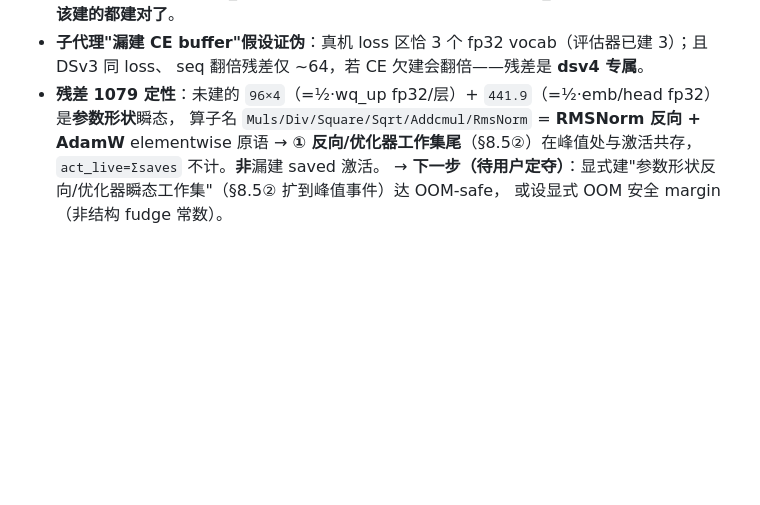
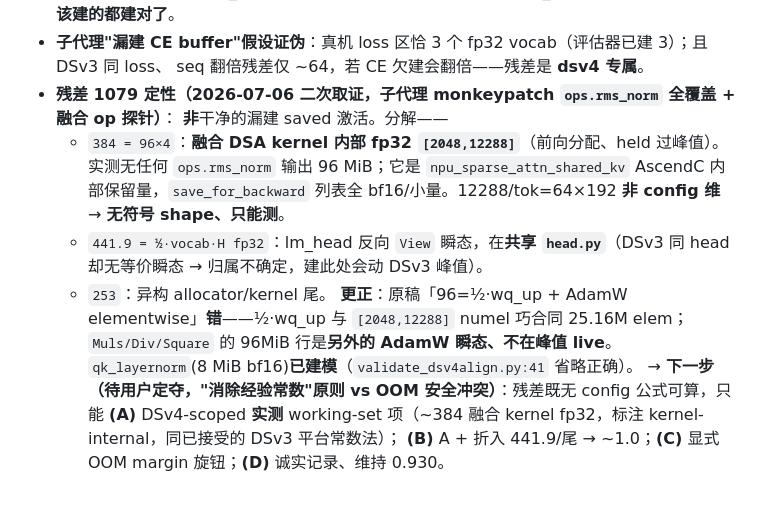
Before and after one commit to suhaibo666/autoparallel, a Markdown page: specs/2026-07-01-unified-llm-modelspec-design.md, the part around the change. Rendered like a GitHub page; blank space fills up the shorter version.

Commit message:
docs(dsv4): 二次取证更正残差归因——96MiB 是融合 kernel 内部 fp32,非 ½·wq_up/AdamW
子代理 monkeypatch ops.rms_norm(全模型 RMSNorm 唯一入口)+ 融合 op 探针实测:
- 无任何 ops.rms_norm 输出 96 MiB;qk_layernorm=q_layernorm(6)+kv_layernorm(2)=8MiB bf16 已建模
  → validate_dsv4align.py:41 的省略是对的,非 bug
- 96MiB [2048,12288] fp32 是 npu_sparse_attn_shared_kv AscendC kernel 内部保留量(前向分配、
  held 过峰值),12288/tok=64×192 非 config 维 → 无符号 shape、只能测
- 原稿"96=½·wq_up+AdamW"错:½·wq_up 与 [2048,12288] numel 巧合同 25.16M elem 误导猜测;
  Muls/Div/Square 的 96MiB 行是另外的 AdamW 瞬态、不在峰值 live
- 441.9=½·vocab·H fp32 lm_head 反向 View 瞬态(共享 head.py,动它会移 DSv3 峰值)

结论:残差 1079 非干净漏建 saved 激活,是融合 kernel 内部量+共享 head 瞬态+allocator 尾,
无 config 公式可算。DSv3 锚点 12409.5 未动、233 测试绿。闭环选项(A/B/C/D)待用户定夺。

Co-Authored-By: Claude Opus 4.8 <noreply@anthropic.com>

```diff
--- a/specs/2026-07-01-unified-llm-modelspec-design.md
+++ b/specs/2026-07-01-unified-llm-modelspec-design.md
@@ -361,8 +361,15 @@ param 守恒分解确认 delta 全落 3 个 ratio-0 注意力块、emb/lm_head
   128 类(q+core_out)×4=1024。**修复把该建的都建对了**。
 - **子代理"漏建 CE buffer"假设证伪**：真机 loss 区恰 3 个 fp32 vocab（评估器已建 3）；且 DSv3 同 loss、
   seq 翻倍残差仅 ~64，若 CE 欠建会翻倍——残差是 **dsv4 专属**。
-- **残差 1079 定性**：未建的 `96×4`（=½·wq_up fp32/层）+ `441.9`（=½·emb/head fp32）是**参数形状**瞬态，
-  算子名 `Muls/Div/Square/Sqrt/Addcmul/RmsNorm` = **RMSNorm 反向 + AdamW** elementwise 原语 →
-  **① 反向/优化器工作集尾**（§8.5②）在峰值处与激活共存，`act_live=Σsaves` 不计。**非**漏建 saved 激活。
-→ **下一步（待用户定夺）**：显式建"参数形状反向/优化器瞬态工作集"（§8.5② 扩到峰值事件）达 OOM-safe，
-   或设显式 OOM 安全 margin（非结构 fudge 常数）。
+- **残差 1079 定性（2026-07-06 二次取证，子代理 monkeypatch `ops.rms_norm` 全覆盖 + 融合 op 探针）**：
+  **非**干净的漏建 saved 激活。分解——
+  - `384 = 96×4`：**融合 DSA kernel 内部 fp32 `[2048,12288]`**（前向分配、held 过峰值）。实测无任何
+    `ops.rms_norm` 输出 96 MiB；它是 `npu_sparse_attn_shared_kv` AscendC 内部保留量，`save_for_backward`
+    列表全 bf16/小量。12288/tok=64×192 **非 config 维** → **无符号 shape、只能测**。
+  - `441.9 = ½·vocab·H fp32`：lm_head 反向 `View` 瞬态，在**共享 `head.py`**（DSv3 同 head 却无等价瞬态 → 归属不确定，建此处会动 DSv3 峰值）。
+  - `253`：异构 allocator/kernel 尾。
+  **更正**：原稿「96=½·wq_up + AdamW elementwise」**错**——½·wq_up 与 `[2048,12288]` numel 巧合同 25.16M elem；
+  `Muls/Div/Square` 的 96MiB 行是**另外的 AdamW 瞬态、不在峰值 live**。`qk_layernorm`(8 MiB bf16)**已建模**（`validate_dsv4align.py:41` 省略正确）。
+→ **下一步（待用户定夺，"消除经验常数"原则 vs OOM 安全冲突）**：残差既无 config 公式可算，只能
+   **(A)** DSv4-scoped **实测** working-set 项（~384 融合 kernel fp32，标注 kernel-internal，同已接受的 DSv3 平台常数法）；
+   **(B)** A + 折入 441.9/尾 → ~1.0；**(C)** 显式 OOM margin 旋钮；**(D)** 诚实记录、维持 0.930。
```
Also changed, not shown: 1 other file.
